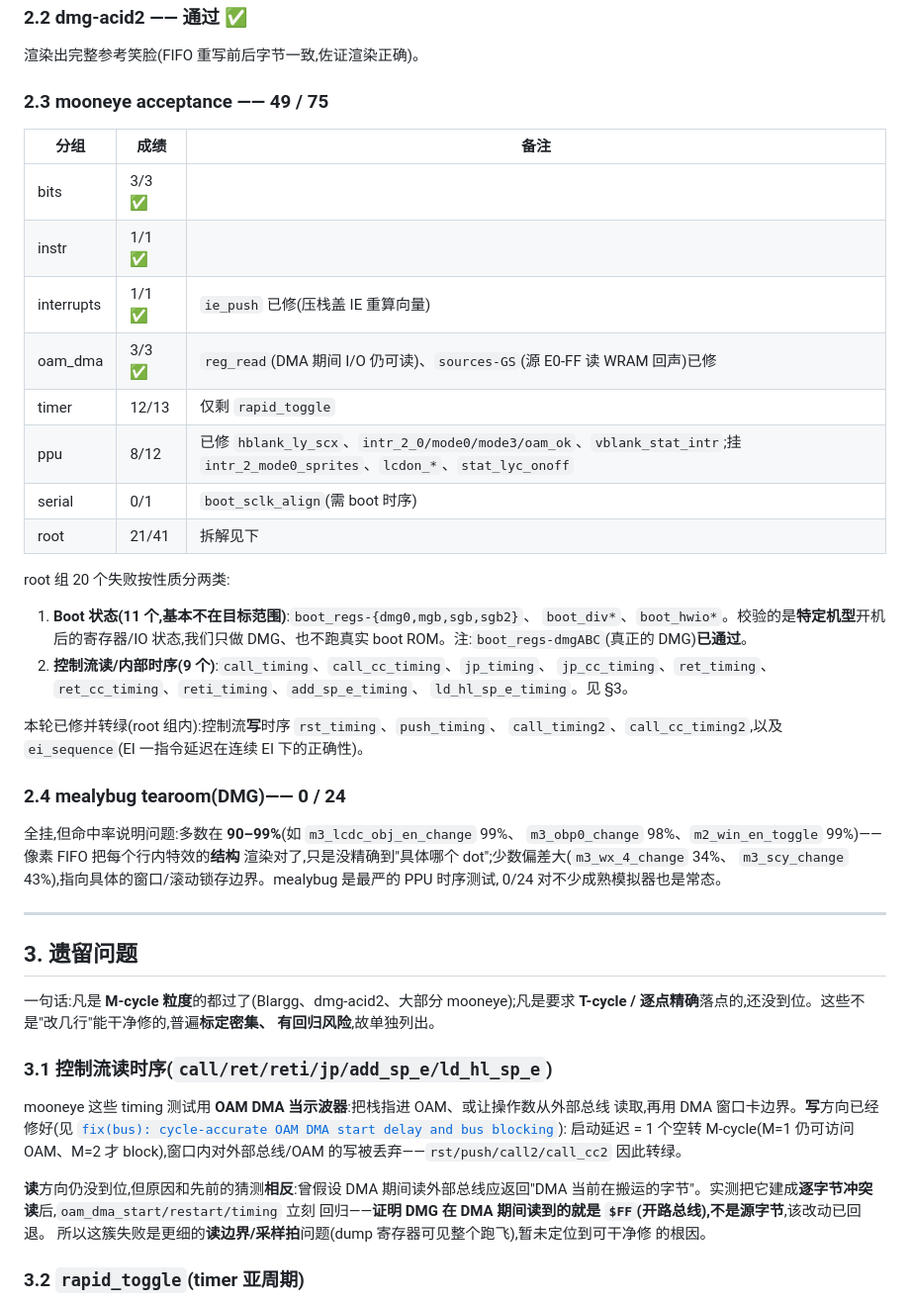
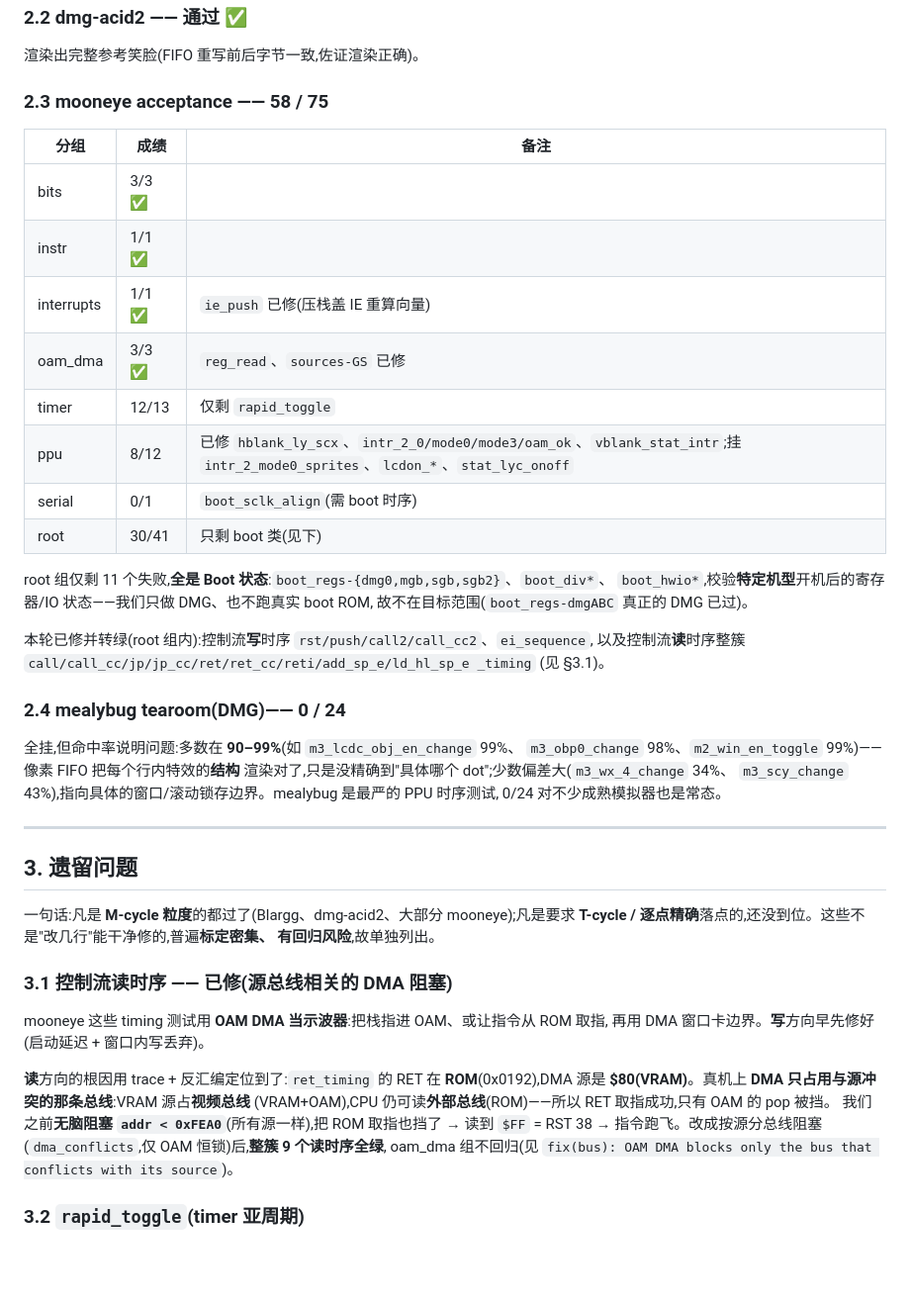
Before and after one commit to memwey/rgametoy, a Markdown page: docs/testing.md, the part around the change. Shown at 99% size. Rendered like a GitHub page; blank space fills up the shorter version.

Commit message:
docs: scoreboard 58/75; control-flow read cluster fixed
Record the source-bus-dependent DMA blocking find (traced ret_timing:
RET in ROM, DMA from VRAM → CPU can still fetch from ROM, only OAM
blocked). root is now down to boot-only failures.

Co-Authored-By: Claude Opus 4.8 <noreply@anthropic.com>

```diff
--- a/docs/testing.md
+++ b/docs/testing.md
@@ -74,30 +74,26 @@ cargo run --release --example screenshot  -- rom.gb out.bmp         # 无头渲
 
 渲染出完整参考笑脸(FIFO 重写前后字节一致,佐证渲染正确)。
 
-### 2.3 mooneye acceptance —— 49 / 75
+### 2.3 mooneye acceptance —— 58 / 75
 
 | 分组 | 成绩 | 备注 |
 |---|---|---|
 | bits | 3/3 ✅ | |
 | instr | 1/1 ✅ | |
 | interrupts | 1/1 ✅ | `ie_push` 已修(压栈盖 IE 重算向量) |
-| oam_dma | 3/3 ✅ | `reg_read`(DMA 期间 I/O 仍可读)、`sources-GS`(源 E0-FF 读 WRAM 回声)已修 |
+| oam_dma | 3/3 ✅ | `reg_read`、`sources-GS` 已修 |
 | timer | 12/13 | 仅剩 `rapid_toggle` |
 | ppu | 8/12 | 已修 `hblank_ly_scx`、`intr_2_0/mode0/mode3/oam_ok`、`vblank_stat_intr`;挂 `intr_2_mode0_sprites`、`lcdon_*`、`stat_lyc_onoff` |
 | serial | 0/1 | `boot_sclk_align`(需 boot 时序) |
-| root | 21/41 | 拆解见下 |
+| root | 30/41 | 只剩 boot 类(见下) |
 
-root 组 20 个失败按性质分两类:
+root 组仅剩 11 个失败,**全是 Boot 状态**:`boot_regs-{dmg0,mgb,sgb,sgb2}`、`boot_div*`、
+`boot_hwio*`,校验**特定机型**开机后的寄存器/IO 状态——我们只做 DMG、也不跑真实 boot ROM,
+故不在目标范围(`boot_regs-dmgABC` 真正的 DMG 已过)。
 
-1. **Boot 状态(11 个,基本不在目标范围)**:`boot_regs-{dmg0,mgb,sgb,sgb2}`、
-   `boot_div*`、`boot_hwio*`。校验的是**特定机型**开机后的寄存器/IO 状态,我们只做
-   DMG、也不跑真实 boot ROM。注:`boot_regs-dmgABC`(真正的 DMG)**已通过**。
-2. **控制流读/内部时序(9 个)**:`call_timing`、`call_cc_timing`、`jp_timing`、
-   `jp_cc_timing`、`ret_timing`、`ret_cc_timing`、`reti_timing`、`add_sp_e_timing`、
-   `ld_hl_sp_e_timing`。见 §3。
-
-本轮已修并转绿(root 组内):控制流**写**时序 `rst_timing`、`push_timing`、
-`call_timing2`、`call_cc_timing2`,以及 `ei_sequence`(EI 一指令延迟在连续 EI 下的正确性)。
+本轮已修并转绿(root 组内):控制流**写**时序 `rst/push/call2/call_cc2`、`ei_sequence`,
+以及控制流**读**时序整簇 `call/call_cc/jp/jp_cc/ret/ret_cc/reti/add_sp_e/ld_hl_sp_e _timing`
+(见 §3.1)。
 
 ### 2.4 mealybug tearoom(DMG)—— 0 / 24
 
@@ -115,18 +111,16 @@ root 组 20 个失败按性质分两类:
 **T-cycle / 逐点精确**落点的,还没到位。这些不是"改几行"能干净修的,普遍**标定密集、
 有回归风险**,故单独列出。
 
-### 3.1 控制流读时序(`call/ret/reti/jp/add_sp_e/ld_hl_sp_e`)
-mooneye 这些 timing 测试用 **OAM DMA 当示波器**:把栈指进 OAM、或让操作数从外部总线
-读取,再用 DMA 窗口卡边界。**写**方向已经修好(见
-[`fix(bus): cycle-accurate OAM DMA start delay and bus blocking`](../src/console/bus.rs)):
-启动延迟 = 1 个空转 M-cycle(M=1 仍可访问 OAM、M=2 才 block),窗口内对外部总线/OAM
-的写被丢弃——`rst/push/call2/call_cc2` 因此转绿。
+### 3.1 控制流读时序 —— 已修(源总线相关的 DMA 阻塞)
+mooneye 这些 timing 测试用 **OAM DMA 当示波器**:把栈指进 OAM、或让指令从 ROM 取指,
+再用 DMA 窗口卡边界。**写**方向早先修好(启动延迟 + 窗口内写丢弃)。
 
-**读**方向仍没到位,但原因和先前的猜测**相反**:曾假设 DMA 期间读外部总线应返回"DMA
-当前在搬运的字节"。实测把它建成**逐字节冲突读**后,`oam_dma_start/restart/timing` 立刻
-回归——**证明 DMG 在 DMA 期间读到的就是 `$FF`(开路总线),不是源字节**,该改动已回退。
-所以这簇失败是更细的**读边界/采样拍**问题(dump 寄存器可见整个跑飞),暂未定位到可干净修
-的根因。
+**读**方向的根因用 trace + 反汇编定位到了:`ret_timing` 的 RET 在 **ROM**(0x0192),DMA
+源是 **$80(VRAM)**。真机上 **DMA 只占用与源冲突的那条总线**:VRAM 源占**视频总线**
+(VRAM+OAM),CPU 仍可读**外部总线**(ROM)——所以 RET 取指成功,只有 OAM 的 pop 被挡。
+我们之前**无脑阻塞 `addr < 0xFEA0`**(所有源一样),把 ROM 取指也挡了 → 读到 `$FF` = RST 38
+→ 指令跑飞。改成按源分总线阻塞(`dma_conflicts`,仅 OAM 恒锁)后,**整簇 9 个读时序全绿**,
+oam_dma 组不回归(见 `fix(bus): OAM DMA blocks only the bus that conflicts with its source`)。
 
 ### 3.2 `rapid_toggle`(timer 亚周期)
 timer 内部本就逐 T-cycle。差的是 **CPU 的写在 M-cycle 内哪一拍提交**:紧凑循环里连写
```
Also changed, not shown: README.md (+1 -1 lines).
